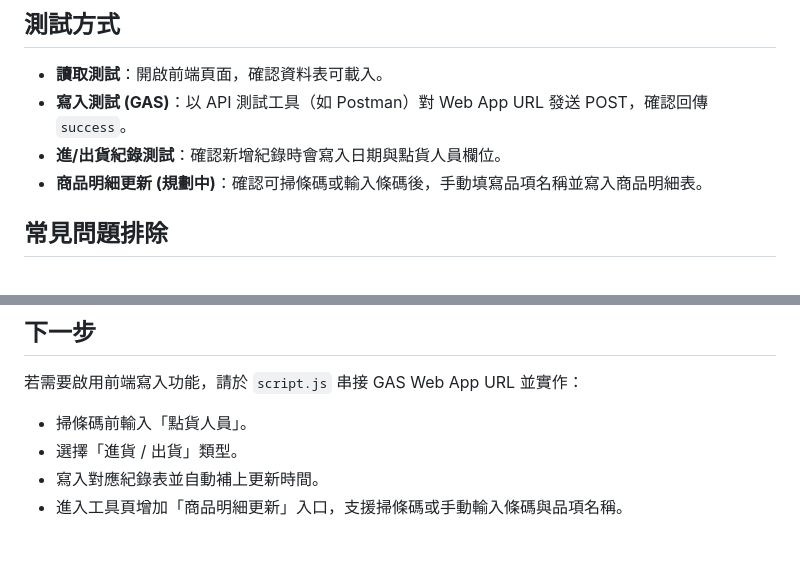
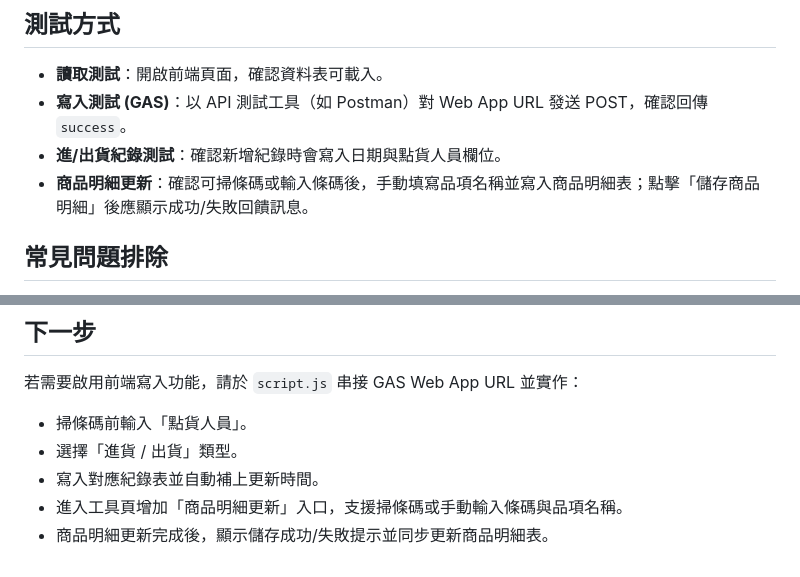
Before and after one commit to katelin1107/katelin1107.github.io, a Markdown page: docs/deployment_guide.md, 2 parts joined by grey strips. Drawn GitHub-style.

Commit message:
更新文件：商品明細更新流程

```diff
--- a/docs/deployment_guide.md
+++ b/docs/deployment_guide.md
@@ -139,7 +139,7 @@ function doPost(e) {
 - **讀取測試**：開啟前端頁面，確認資料表可載入。
 - **寫入測試 (GAS)**：以 API 測試工具（如 Postman）對 Web App URL 發送 POST，確認回傳 `success`。
 - **進/出貨紀錄測試**：確認新增紀錄時會寫入日期與點貨人員欄位。
-- **商品明細更新 (規劃中)**：確認可掃條碼或輸入條碼後，手動填寫品項名稱並寫入商品明細表。
+- **商品明細更新**：確認可掃條碼或輸入條碼後，手動填寫品項名稱並寫入商品明細表；點擊「儲存商品明細」後應顯示成功/失敗回饋訊息。
 
 ## 常見問題排除
 - **讀取不到資料**：確認 Sheet 已發佈到網路或分享權限為可檢視。
@@ -152,3 +152,4 @@ function doPost(e) {
 - 選擇「進貨 / 出貨」類型。
 - 寫入對應紀錄表並自動補上更新時間。
 - 進入工具頁增加「商品明細更新」入口，支援掃條碼或手動輸入條碼與品項名稱。
+- 商品明細更新完成後，顯示儲存成功/失敗提示並同步更新商品明細表。
```
Also changed, not shown: docs/architecture.md (+1 -0 lines).
